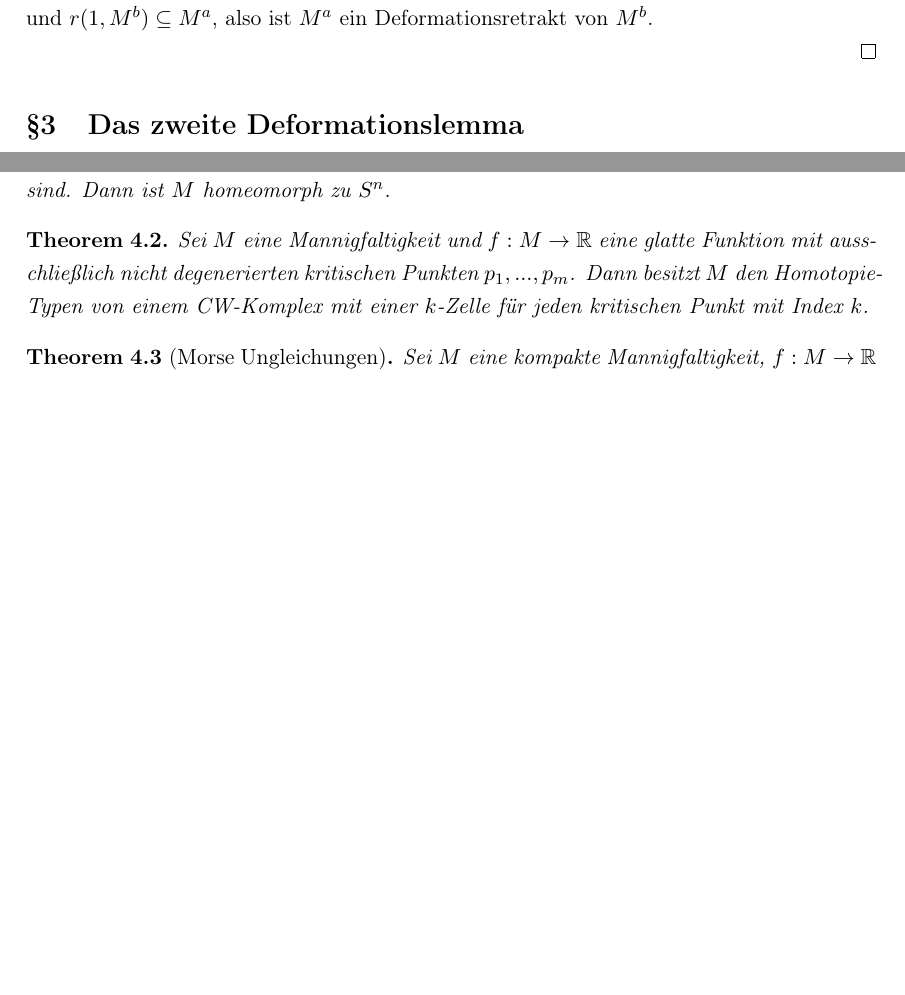
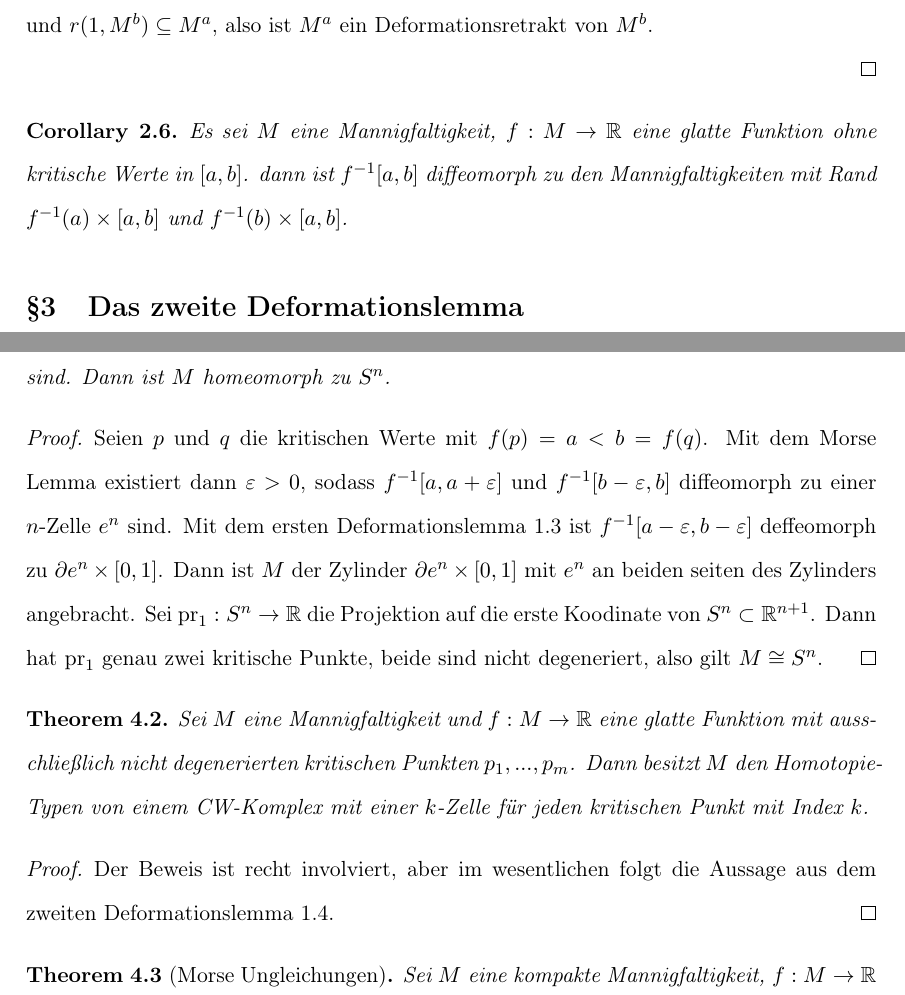
Before and after one commit to jakdimi/morsetheorie, a LaTeX document (vortrag/vortrag.tex, which reads general/preamble.sty, vortrag/sec2-das-erste-deformationslemma.tex, vortrag/sec4-anwendungen.tex): two parts of pages 9 and 15 of 15 before the commit and two parts of pages 11 and 18 of 19 after it, joined at a grey line, cut so that both start at the same text, the shorter picture padded with empty space. Compiled offline with pdfLaTeX.

Commit message:
Anwendungen

```diff
--- a/general/preamble.sty
+++ b/general/preamble.sty
@@ -30,6 +30,9 @@
 
 % to include images
 \usepackage{graphicx}
+
+% Doublepacing
+\usepackage[doublespacing]{setspace}
 
 % Steffen's line break
 \newcommand{\sectiondone}{\hfill \break \rightline{\mbox{\rotatebox{145}{${\|}$}}}}
--- a/vortrag/sec2-das-erste-deformationslemma.tex
+++ b/vortrag/sec2-das-erste-deformationslemma.tex
@@ -196,3 +196,10 @@ dann ist für alle $p \in M$ der Weg $\varphi^p$ eine Flusslinien von $X$, denn
     $r(1, M^b) \subseteq M^a$, also ist $M^a$ ein Deformationsretrakt von $M^b$.
 
 \end{proof}
+
+\begin{corollary}
+    Es sei $M$ eine Mannigfaltigkeit, $f: M \to \R$ eine glatte Funktion ohne
+    kritische Werte in $[a, b]$. dann ist $f^{-1}[a, b]$ diffeomorph zu den
+    Mannigfaltigkeiten mit Rand $f^{-1}(a) \times [a, b]$ und
+    $f^{-1}(b) \times [a, b]$.
+\end{corollary}
--- a/vortrag/sec4-anwendungen.tex
+++ b/vortrag/sec4-anwendungen.tex
@@ -6,12 +7,32 @@
     nicht degeneriert sind. Dann ist $M$ homeomorph zu $S^n$.
 \end{theorem}
 
+\begin{proof}
+    Seien $p$ und $q$ die kritischen Werte mit $f(p) = a < b = f(q)$. Mit dem
+    Morse Lemma existiert dann $\varepsilon > 0$, sodass
+    $f^{-1}[a, a + \varepsilon]$ und $f^{-1}[b - \varepsilon, b]$ diffeomorph
+    zu einer $n$-Zelle $e^n$ sind.
+    Mit dem ersten Deformationslemma~\ref{theorem:erstes deformationslemma} ist
+    $f^{-1}[a - \varepsilon, b - \varepsilon]$ deffeomorph zu
+    $\del e^n \times [0, 1]$. Dann ist $M$ der Zylinder $\del e^n \times [0, 1]$
+    mit $e^n$ an beiden seiten des Zylinders angebracht. Sei
+    $\operatorname{pr}_1: S^n \to \R$ die Projektion auf die erste Koodinate von
+    $S^n \subset \R^{n + 1}$. Dann hat $\operatorname{pr}_1$ genau zwei kritische
+    Punkte, beide sind nicht degeneriert, also gilt $M \cong S^n$.
+\end{proof}
+
 \begin{theorem}
+    \label{theorem:CW-komplex}
     Sei $M$ eine Mannigfaltigkeit und $f: M \to \R$ eine glatte Funktion mit
     ausschließlich nicht degenerierten kritischen Punkten $p_1, ..., p_m$.
     Dann besitzt $M$ den Homotopie-Typen von einem CW-Komplex mit einer $k$-Zelle
     für jeden kritischen Punkt mit Index $k$.
 \end{theorem}
+
+\begin{proof}
+    Der Beweis ist recht involviert, aber im wesentlichen folgt die Aussage aus
+    dem zweiten Deformationslemma~\ref{theorem:zweites deformationslemma}.
+\end{proof}
 
 \begin{theorem}[Morse Ungleichungen]
     Sei $M$ eine kompakte Mannigfaltigkeit, $f: M \to \R$ eine glatte Funktion
--- a/vortrag/vortrag.tex
+++ b/vortrag/vortrag.tex
@@ -1,7 +1,6 @@
 \documentclass[a4paper,11pt]{article}
 
 \usepackage{../general/preamble}
-\usepackage[onehalfspacing]{setspace}
 
 \begin{document}
 
```
Also changed, not shown: vortrag/sec1-einleitung.tex (+1 -1 lines), vortrag/sec2-das-erste-deformationslemma.tex (2 more changed lines), vortrag/sec4-anwendungen.tex (9 more changed lines).
